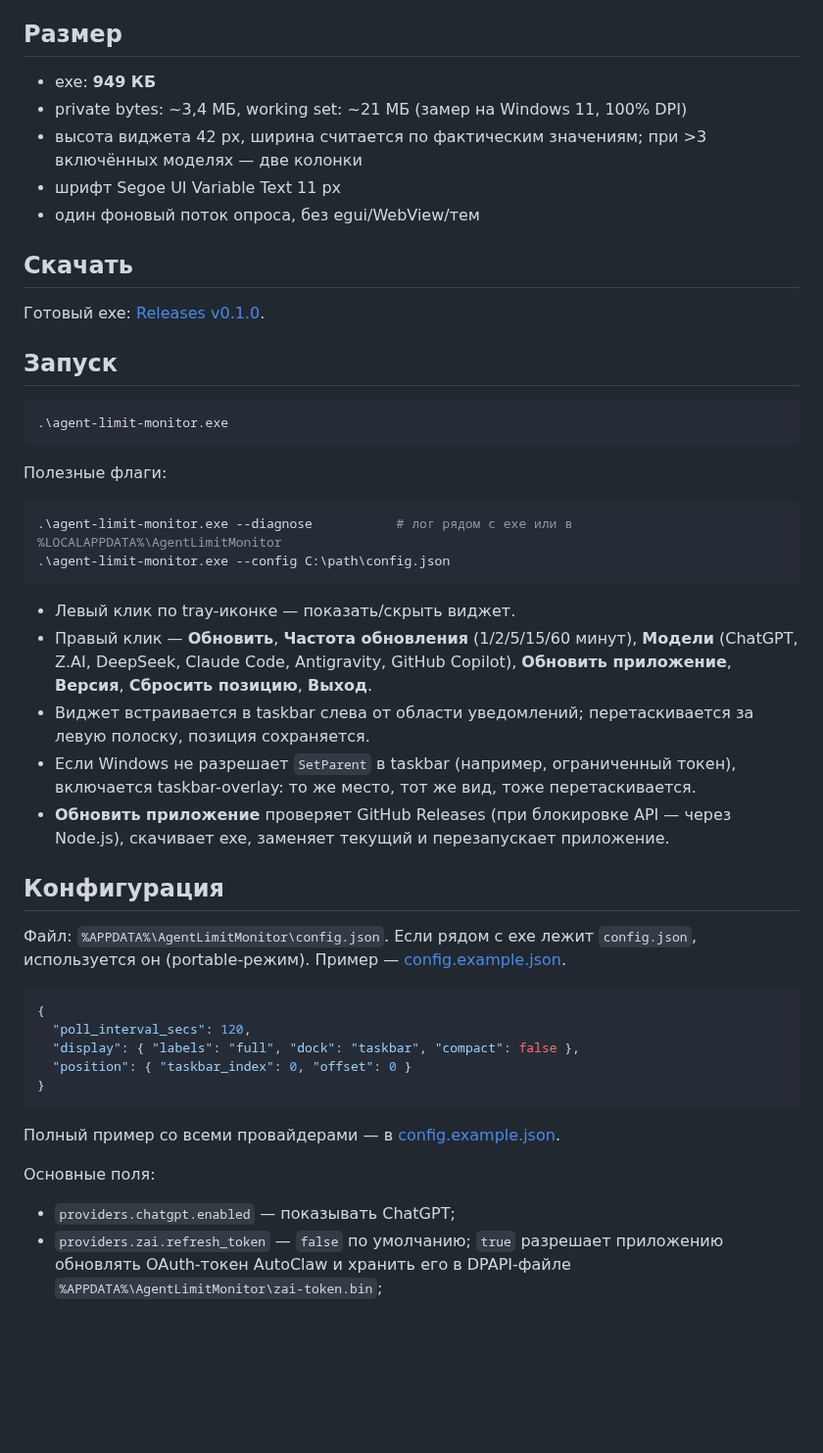
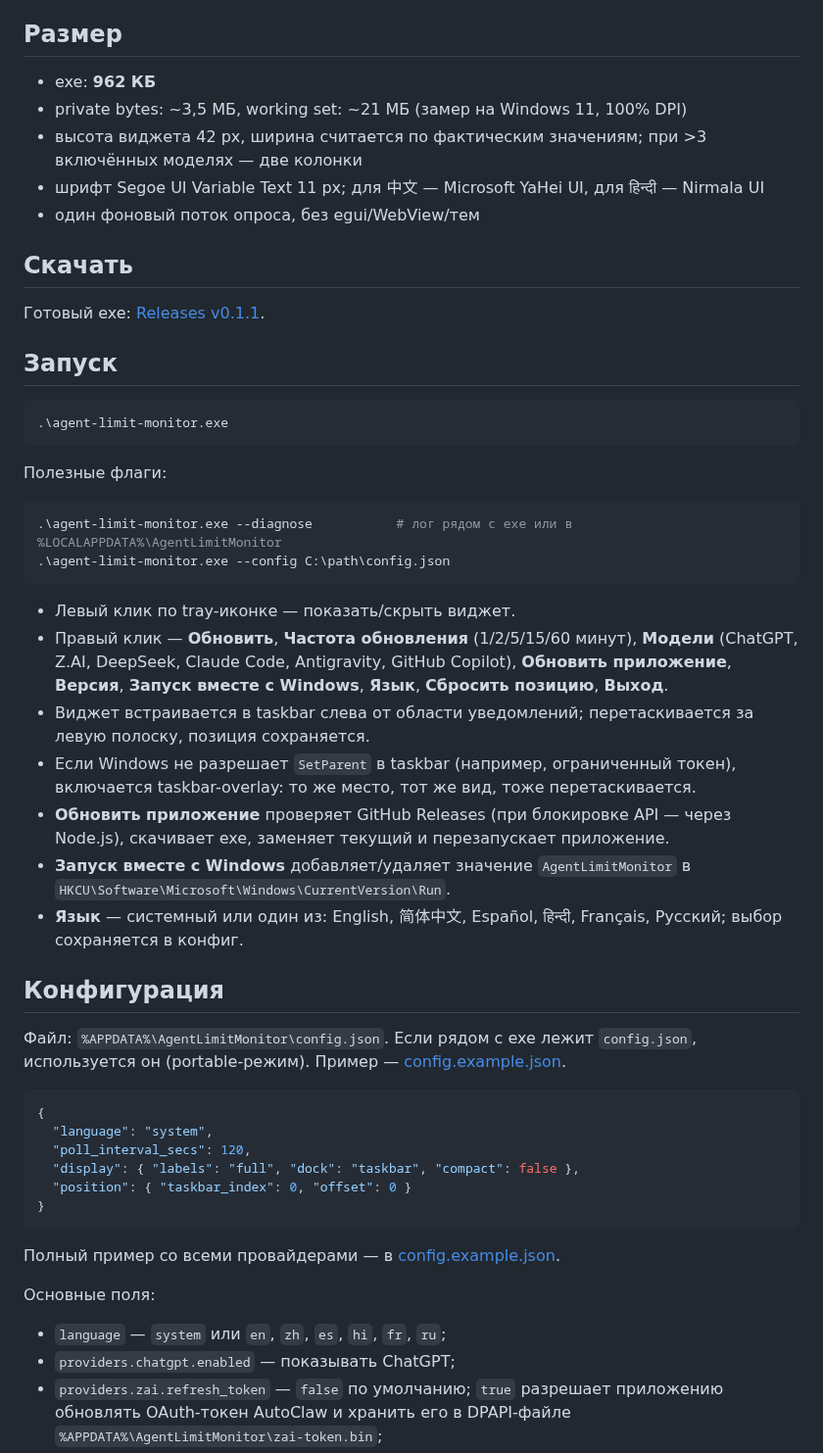
Before and after one commit to sstpnk/agent-limit-monitor, a Markdown page: README.md, the part around one of its changes. Shown at 98% size. GitHub-like rendering; blank space fills up the shorter version.

````diff
--- a/README.md
+++ b/README.md
@@ -29,15 +29,15 @@ ChatGPT free/Plus/Pro определяется автоматически по
 
 ## Размер
 
-- exe: **949 КБ**
-- private bytes: ~3,4 МБ, working set: ~21 МБ (замер на Windows 11, 100% DPI)
+- exe: **962 КБ**
+- private bytes: ~3,5 МБ, working set: ~21 МБ (замер на Windows 11, 100% DPI)
 - высота виджета 42 px, ширина считается по фактическим значениям; при >3 включённых моделях — две колонки
-- шрифт Segoe UI Variable Text 11 px
+- шрифт Segoe UI Variable Text 11 px; для 中文 — Microsoft YaHei UI, для हिन्दी — Nirmala UI
 - один фоновый поток опроса, без egui/WebView/тем
 
 ## Скачать
 
-Готовый exe: [Releases v0.1.0](https://github.com/sstpnk/agent-limit-monitor/releases/tag/v0.1.0).
+Готовый exe: [Releases v0.1.1](https://github.com/sstpnk/agent-limit-monitor/releases/tag/v0.1.1).
 
 ## Запуск
 
@@ -53,10 +53,12 @@ ChatGPT free/Plus/Pro определяется автоматически по
 ```
 
 - Левый клик по tray-иконке — показать/скрыть виджет.
-- Правый клик — **Обновить**, **Частота обновления** (1/2/5/15/60 минут), **Модели** (ChatGPT, Z.AI, DeepSeek, Claude Code, Antigravity, GitHub Copilot), **Обновить приложение**, **Версия**, **Сбросить позицию**, **Выход**.
+- Правый клик — **Обновить**, **Частота обновления** (1/2/5/15/60 минут), **Модели** (ChatGPT, Z.AI, DeepSeek, Claude Code, Antigravity, GitHub Copilot), **Обновить приложение**, **Версия**, **Запуск вместе с Windows**, **Язык**, **Сбросить позицию**, **Выход**.
 - Виджет встраивается в taskbar слева от области уведомлений; перетаскивается за левую полоску, позиция сохраняется.
 - Если Windows не разрешает `SetParent` в taskbar (например, ограниченный токен), включается taskbar-overlay: то же место, тот же вид, тоже перетаскивается.
 - **Обновить приложение** проверяет GitHub Releases (при блокировке API — через Node.js), скачивает exe, заменяет текущий и перезапускает приложение.
+- **Запуск вместе с Windows** добавляет/удаляет значение `AgentLimitMonitor` в `HKCU\Software\Microsoft\Windows\CurrentVersion\Run`.
+- **Язык** — системный или один из: English, 简体中文, Español, हिन्दी, Français, Русский; выбор сохраняется в конфиг.
 
 ## Конфигурация
 
@@ -64,6 +66,7 @@ ChatGPT free/Plus/Pro определяется автоматически по
 
 ```json
 {
+  "language": "system",
   "poll_interval_secs": 120,
   "display": { "labels": "full", "dock": "taskbar", "compact": false },
   "position": { "taskbar_index": 0, "offset": 0 }
@@ -74,6 +77,7 @@ ChatGPT free/Plus/Pro определяется автоматически по
 
 Основные поля:
 
+- `language` — `system` или `en`, `zh`, `es`, `hi`, `fr`, `ru`;
 - `providers.chatgpt.enabled` — показывать ChatGPT;
 - `providers.zai.refresh_token` — `false` по умолчанию; `true` разрешает приложению обновлять OAuth-токен AutoClaw и хранить его в DPAPI-файле `%APPDATA%\AgentLimitMonitor\zai-token.bin`;
 - `providers.deepseek.api_key_env` — имя переменной окружения (по умолчанию `DEEPSEEK_API_KEY`); ключ в конфиг не записывается;
````
Also changed, not shown: other parts of README.md (+8 -0 lines), DESIGN.md (+10 -7 lines), docs/screenshot-menu.png, 16 other files.
